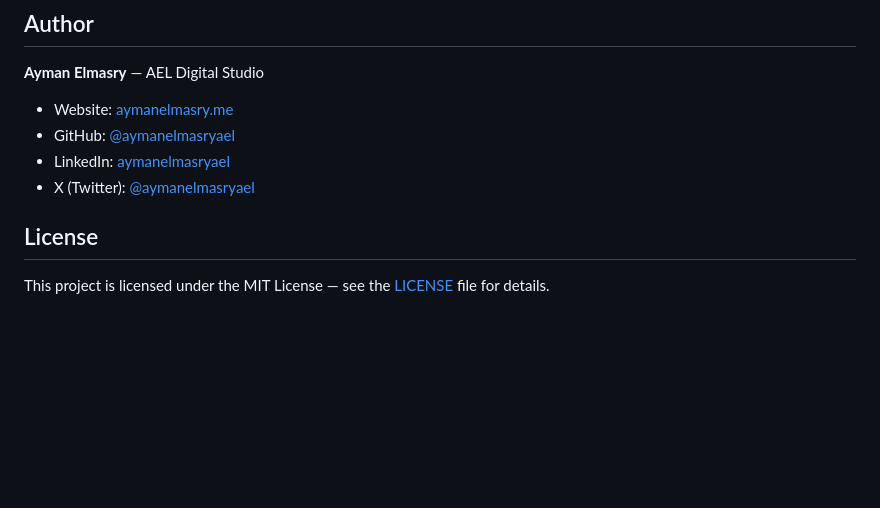
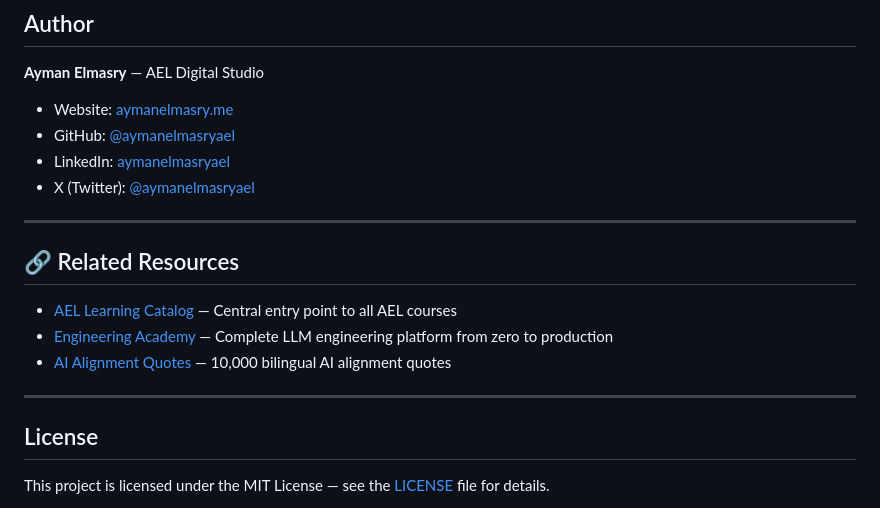
Before and after one commit to aymanelmasryael/ael-llm-engineering-reference-2026, a Markdown page: README.md, the part around the change. Rendered like a GitHub page; blank space fills up the shorter version.

Commit message:
Add cross-linking to AEL Learning Catalog (#2)
* Add Learning Metadata section

* Add cross-linking to AEL Learning Catalog

---------

Co-authored-by: ayman elmasry <info@aymanelmasry.com>

```diff
--- a/README.md
+++ b/README.md
@@ -89,6 +89,16 @@ open index.html
 - LinkedIn: [aymanelmasryael](https://linkedin.com/in/aymanelmasryael)
 - X (Twitter): [@aymanelmasryael](https://x.com/aymanelmasryael)
 
+---
+
+## 🔗 Related Resources
+
+- [AEL Learning Catalog](https://github.com/aymanelmasryael/ael-learning-catalog) — Central entry point to all AEL courses
+- [Engineering Academy](https://github.com/aymanelmasryael/ael-engineering-academy) — Complete LLM engineering platform from zero to production
+- [AI Alignment Quotes](https://github.com/aymanelmasryael/ael-ai-alignment-quotes) — 10,000 bilingual AI alignment quotes
+
+---
+
 ## License
 
 This project is licensed under the MIT License — see the [LICENSE](LICENSE) file for details.
```
